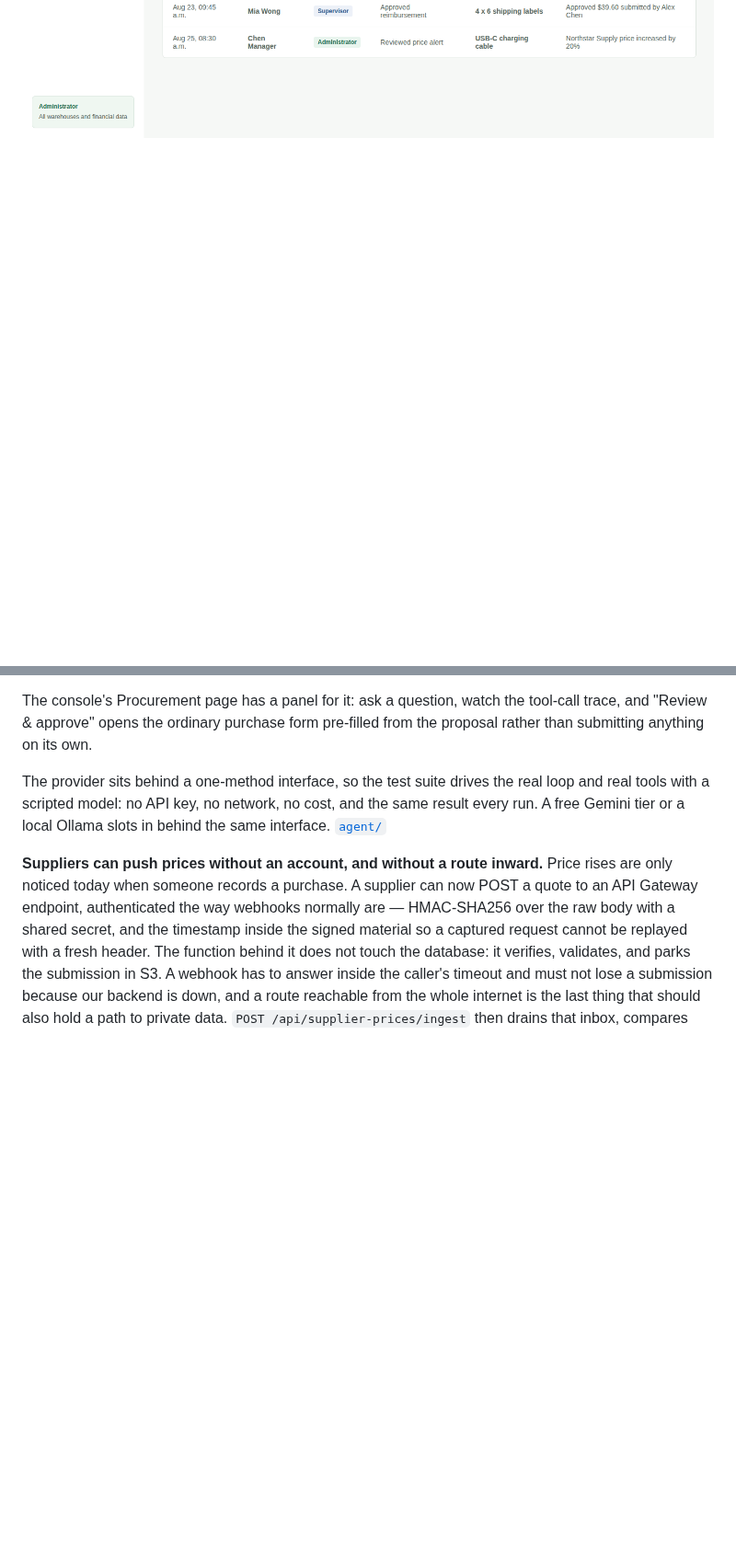
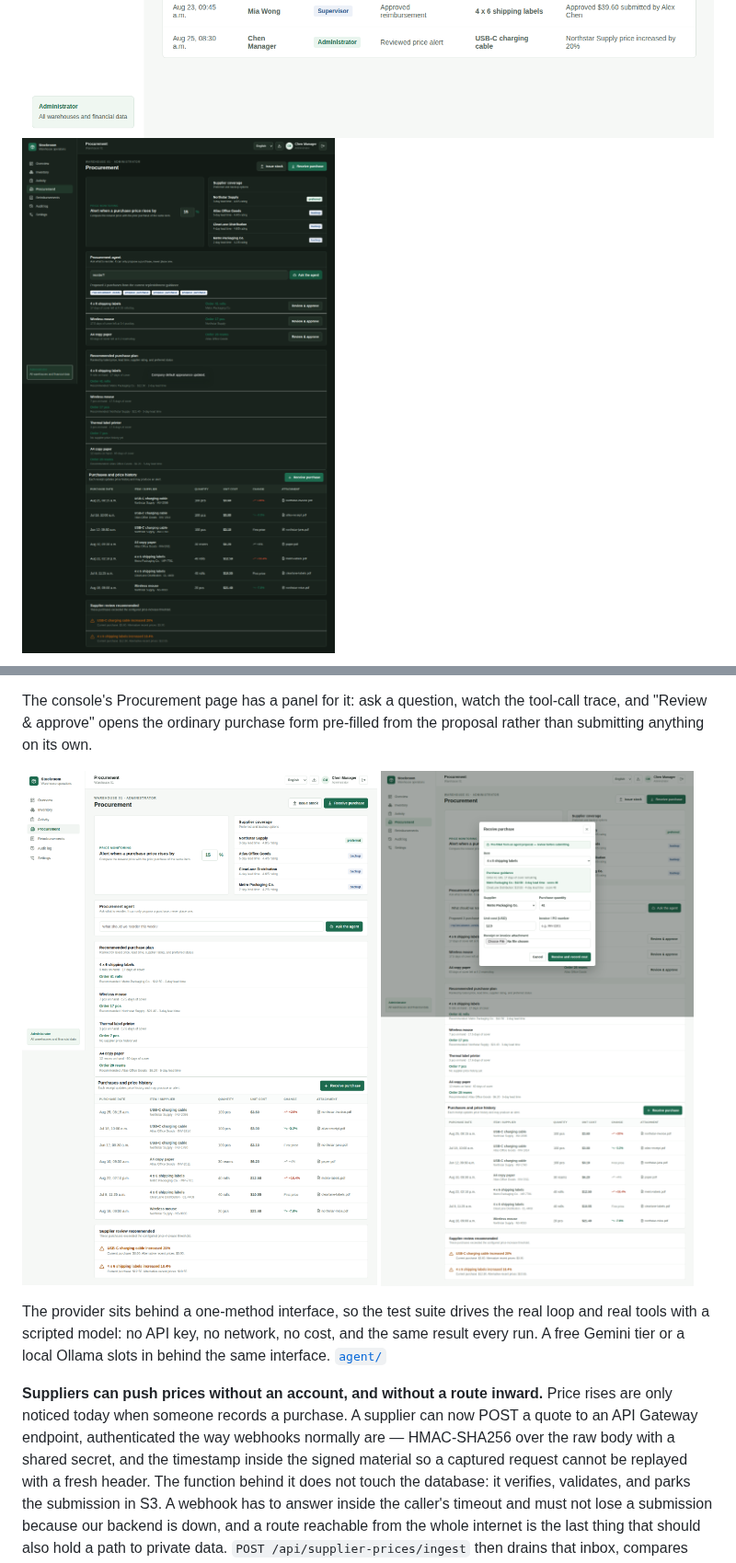
Before and after one commit to kingmars2022/stockroom-warehouse-system, a Markdown page: README.md, 2 parts joined by grey strips. Shown at 92% size. GitHub-like rendering; pictures changed too: docs/screenshots/agent-proposals.png (added), docs/screenshots/agent-review-approve.png (added), docs/screenshots/dark-mode.png (added); blank space fills up the shorter version.

````diff
--- a/README.md
+++ b/README.md
@@ -9,6 +9,7 @@ through an approval chain, and every state change lands in an audit log.
 ![Issue stock](docs/screenshots/issue-stock.png)
 ![Procurement](docs/screenshots/procurement.png)
 ![Audit log](docs/screenshots/audit-log.png)
+![Dark mode](docs/screenshots/dark-mode.png)
 
 ```mermaid
 flowchart LR
@@ -94,6 +95,9 @@ The console's Procurement page has a panel for it: ask a question, watch the
 tool-call trace, and "Review & approve" opens the ordinary purchase form
 pre-filled from the proposal rather than submitting anything on its own.
 
+![Procurement agent proposing purchases](docs/screenshots/agent-proposals.png)
+![Purchase form pre-filled from an agent proposal](docs/screenshots/agent-review-approve.png)
+
 The provider sits behind a one-method interface, so the test suite drives the
 real loop and real tools with a scripted model: no API key, no network, no
 cost, and the same result every run. A free Gemini tier or a local Ollama slots
````
Also changed, not shown: other parts of README.md (+3 -1 lines), docs/screenshots/audit-search.png (added).
